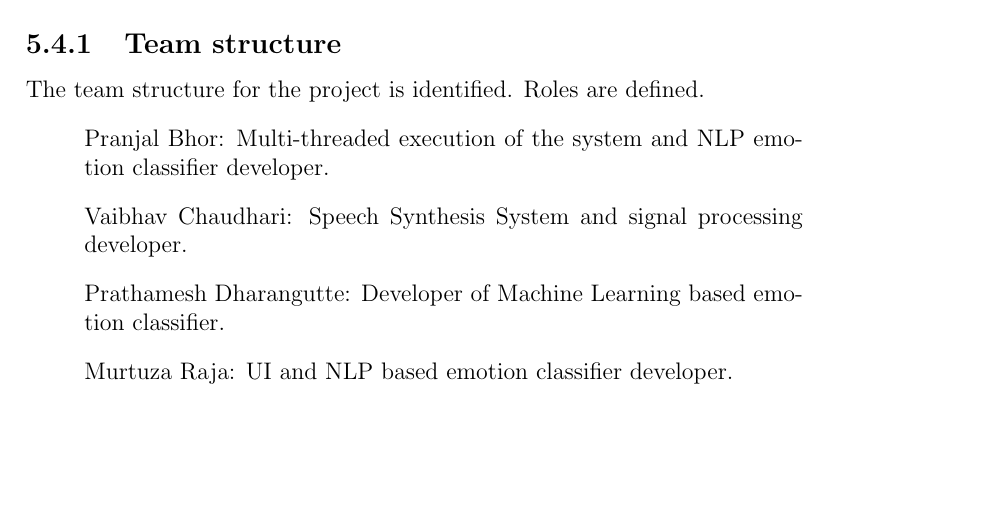
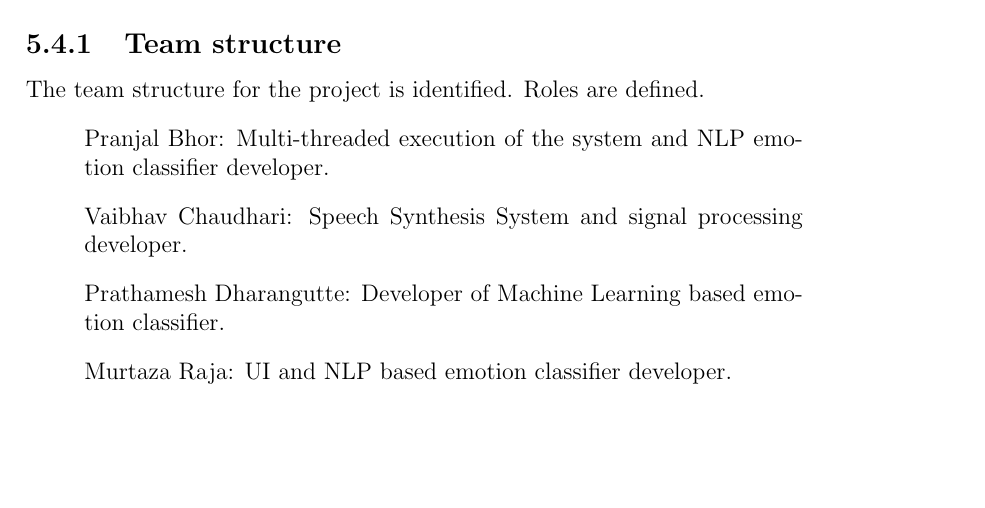
Before and after one commit to murtraja/affective-speech-synthesizer, a LaTeX thesis (BE_PROJECT_REPORT_FORMAT_TERM_II_LATEX_FILE.tex): part of page 39 of 101, cut so that both start at the same text. Compiled offline with pdfLaTeX.

Commit message:
fixed typo in my name

```diff
--- a/BE_PROJECT_REPORT_FORMAT_TERM_II_LATEX_FILE.tex
+++ b/BE_PROJECT_REPORT_FORMAT_TERM_II_LATEX_FILE.tex
@@ -800,7 +800,7 @@ The team structure for the project is identified. Roles are defined.
 	\item[] Pranjal Bhor: Multi-threaded execution of the system and NLP emotion classifier developer.
 	\item[] Vaibhav Chaudhari: Speech Synthesis System and signal processing developer.
 	\item[] Prathamesh Dharangutte: Developer of Machine Learning based emotion classifier.
-	\item[] Murtuza Raja: UI and NLP based emotion classifier developer.
+	\item[] Murtaza Raja: UI and NLP based emotion classifier developer.
 \end{itemize}
 
 \subsection{Management reporting and communication}
```
Also changed, not shown: BE_PROJECT_REPORT_FORMAT_TERM_II_LATEX_FILE.pdf.
